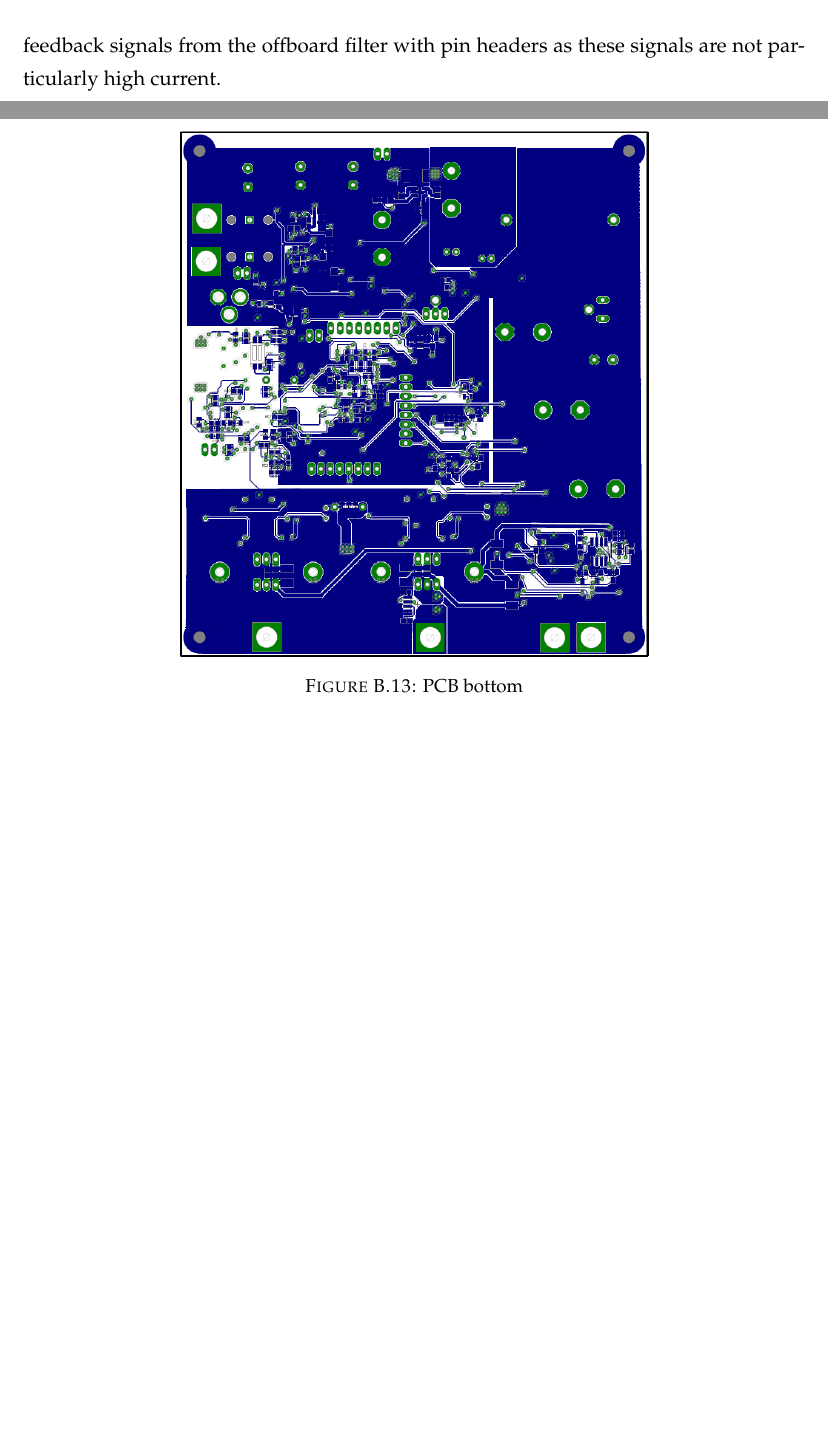
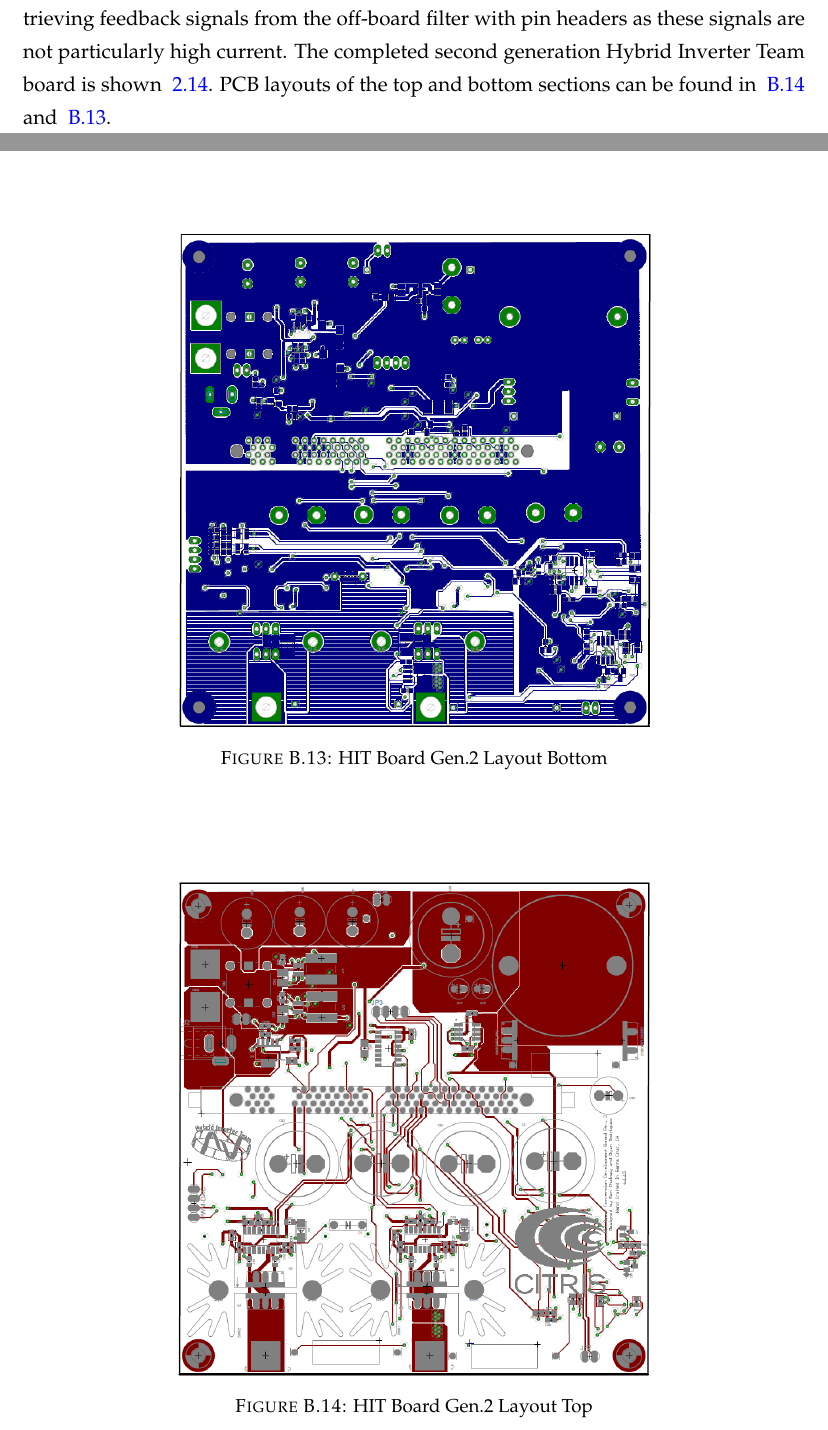
Before and after one commit to empireryan/sdpFinalReport, a LaTeX thesis (main.tex, which reads Appendices/AppendixB.tex, Chapters/Chapter2.tex): two parts of pages 43 and 96 of 98, joined at a grey line, cut so that both start at the same text, the shorter picture padded with empty space. Compiled offline with pdfLaTeX.

Commit message:
Ch.2 & App B - Added pictures/layout for Gen2 board

```diff
--- a/Appendices/AppendixB.tex
+++ b/Appendices/AppendixB.tex
@@ -93,7 +93,14 @@
 
 \begin{figure}[h]
 \centering
-\includegraphics[width = 3.5in]{PCB_bottom.PNG}
-\caption{PCB bottom}
-\label{PCB bottom}
+\includegraphics[width = 3.5in]{HIT_Gen2_PCB_Bottom.PNG}
+\caption{HIT Board Gen.2 Layout Bottom}
+\label{HIT Board Gen2 Bottom}
 \end{figure}
+
+\begin{figure}[h]
+\centering
+\includegraphics[width = 3.5in]{HIT_Gen2_PCB_Top.PNG}
+\caption{HIT Board Gen.2 Layout Top}
+\label{HIT Board Gen2 Top}
+\end{figure}
--- a/Chapters/Chapter2.tex
+++ b/Chapters/Chapter2.tex
@@ -371,4 +371,4 @@ Following the microinverter topology, the inverter sits in an enclosure mounted
 \end{figure}
 
 \subsection{Revision Two of the Hybrid Inverter Team Board}
-Revision one was found to have a few weak links in the signal chain, namely an undersized trace from the source of the boost FET to the shunt resistor in the path to ground, and a microcontroller layout that was too ambitious given the debugging timeframe. We opted to replace the microcontroller layout with a 100-dimm slot capable of holding a TI ISO-control card. This alleviated the possibility of a small error in the micro layout derailing our progress, and also had the added benefit of shriking our board layout slightly. The rearrangement of components necessitated a re-pouring of some power planes to accomodate capacitors that were placed closer to the H-bridge. The new layout facillitated cutouts in the ground plane that vectored high current injections to the ground plane around both the microcontroller and the sense circuitry. Because banana plugs are relatively expensive and bulky, we ommited a pair dedicated to retrieving feedback signals from the offboard filter with pin headers as these signals are not particularly high current.
+Revision one was found to have a few weak links in the signal chain, namely an undersized trace from the source of the boost FET to the shunt resistor in the path to ground, and a microcontroller layout that was too ambitious given the debugging timeframe. We opted to replace the microcontroller layout with a 100-dimm slot capable of holding a TI ISO-control card. This alleviated the possibility of a small error in the micro layout derailing our progress, and also had the added benefit of shrinking our board layout slightly. The rearrangement of components necessitated a re-pouring of some power planes to accommodate capacitors that were placed closer to the H-bridge. The new layout facilitated cutouts in the ground plane that vectored high current injections to the ground plane around both the microcontroller and the sense circuitry. Because banana plugs are relatively expensive and bulky, we omitted a pair dedicated to retrieving feedback signals from the off-board filter with pin headers as these signals are not particularly high current. The completed second generation Hybrid Inverter Team board is shown ~\ref{HIT Board Gen2}. PCB layouts of the top and bottom sections can be found in ~\ref{HIT Board Gen2 Top} and ~\ref{HIT Board Gen2 Bottom}.
```
Also changed, not shown: figs/HIT_Board_Gen2.jpg (added), figs/HIT_Gen2_PCB_Bottom.PNG (added), figs/HIT_Gen2_PCB_Top.PNG (added), Chapters/Chapter2.tex (7 more changed lines).
